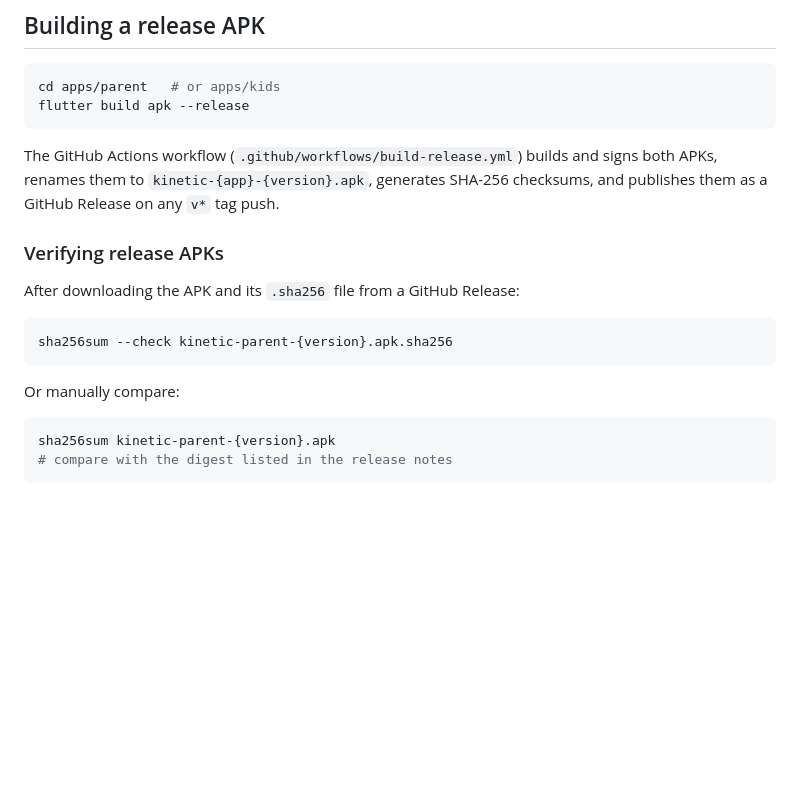
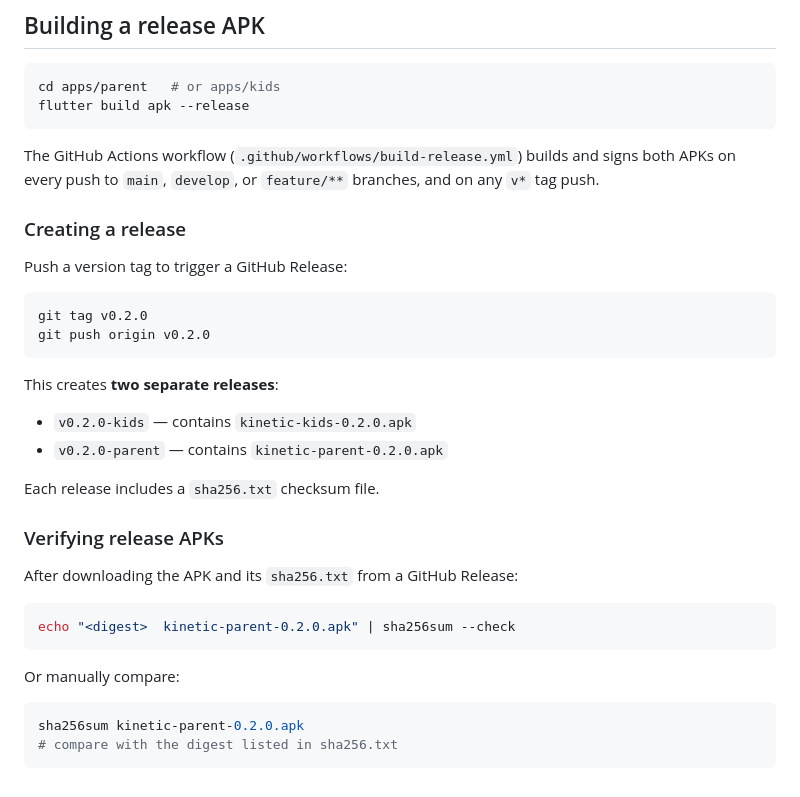
Before and after one commit to epic-unicorn/Kinetic, a Markdown page: README.md, the part around the change. GitHub-like rendering; blank space fills up the shorter version.

Commit message:
Update readme with releasing text
Co-authored-by: Copilot <copilot@github.com>

````diff
--- a/README.md
+++ b/README.md
@@ -78,19 +78,34 @@ cd apps/parent   # or apps/kids
 flutter build apk --release
 ```
 
-The GitHub Actions workflow (`.github/workflows/build-release.yml`) builds and signs both APKs, renames them to `kinetic-{app}-{version}.apk`, generates SHA-256 checksums, and publishes them as a GitHub Release on any `v*` tag push.
+The GitHub Actions workflow (`.github/workflows/build-release.yml`) builds and signs both APKs on every push to `main`, `develop`, or `feature/**` branches, and on any `v*` tag push.
+
+### Creating a release
+
+Push a version tag to trigger a GitHub Release:
+
+```bash
+git tag v0.2.0
+git push origin v0.2.0
+```
+
+This creates **two separate releases**:
+- `v0.2.0-kids` — contains `kinetic-kids-0.2.0.apk`
+- `v0.2.0-parent` — contains `kinetic-parent-0.2.0.apk`
+
+Each release includes a `sha256.txt` checksum file.
 
 ### Verifying release APKs
 
-After downloading the APK and its `.sha256` file from a GitHub Release:
+After downloading the APK and its `sha256.txt` from a GitHub Release:
 
 ```bash
-sha256sum --check kinetic-parent-{version}.apk.sha256
+echo "<digest>  kinetic-parent-0.2.0.apk" | sha256sum --check
 ```
 
 Or manually compare:
 
 ```bash
-sha256sum kinetic-parent-{version}.apk
-# compare with the digest listed in the release notes
+sha256sum kinetic-parent-0.2.0.apk
+# compare with the digest listed in sha256.txt
 ```
````
